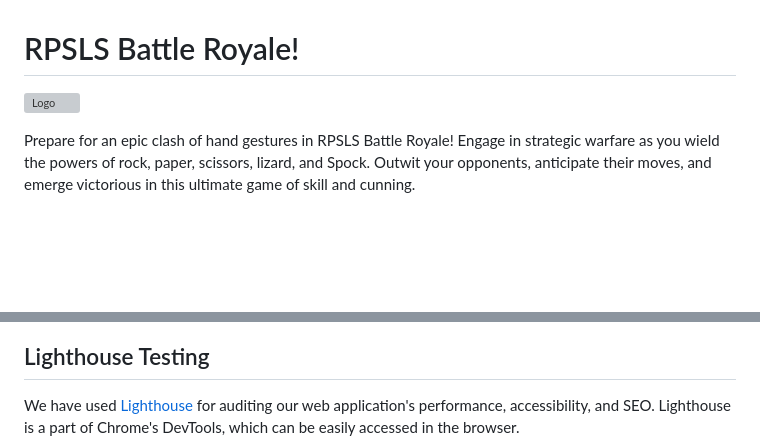
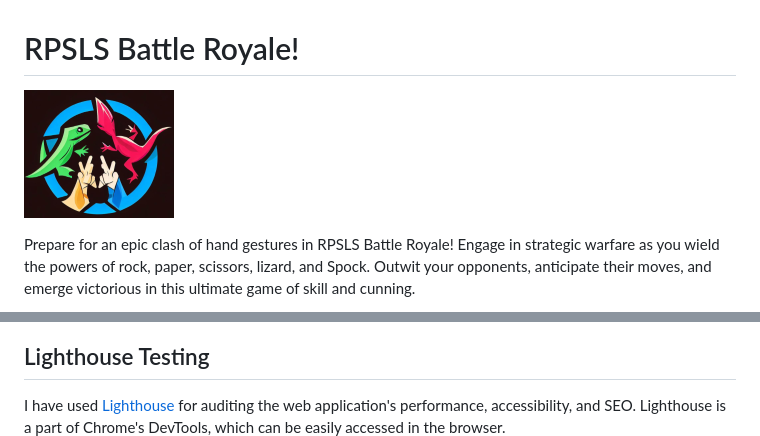
Before and after one commit to 1Funso/RPSLS-Battle-Royale, a Markdown page: README.md, 2 parts joined by grey strips. GitHub-like rendering; blank space fills up the shorter version; grey boxes are pictures that could not be loaded.

Commit message:
troubleshooting images not loading on readme files

```diff
--- a/README.md
+++ b/README.md
@@ -1,6 +1,6 @@
 # RPSLS Battle Royale!
 
-![Logo](https://github.com/1Funso/RPSLS-Battle-Royale/blob/main/assets/images/RSPLS%20logo-r1.png)
+![Logo](https://github.com/1Funso/RPSLS-Battle-Royale/blob/main/assets/images/RSPLSlogo-r1.png)
 
 Prepare for an epic clash of hand gestures in RPSLS Battle Royale! Engage in strategic warfare as you wield the powers of rock, paper, scissors, lizard, and Spock. Outwit your opponents, anticipate their moves, and emerge victorious in this ultimate game of skill and cunning.
 
@@ -55,7 +59,7 @@ The website was tested to ensure compatibility and responsiveness:
 
 ## Lighthouse Testing
 
-We have used [Lighthouse](https://developers.google.com/web/tools/lighthouse) for auditing our web application's performance, accessibility, and SEO. Lighthouse is a part of Chrome's DevTools, which can be easily accessed in the browser.
+I have used [Lighthouse](https://developers.google.com/web/tools/lighthouse) for auditing the web application's performance, accessibility, and SEO. Lighthouse is a part of Chrome's DevTools, which can be easily accessed in the browser.
 ![LightHouse Screenshot](https://github.com/1Funso/RPSLS-Battle-Royale/blob/main/assets/images/Lighthouse_report.png)
 
 ## Deployment
```
Also changed, not shown: other parts of README.md (+5 -1 lines).
